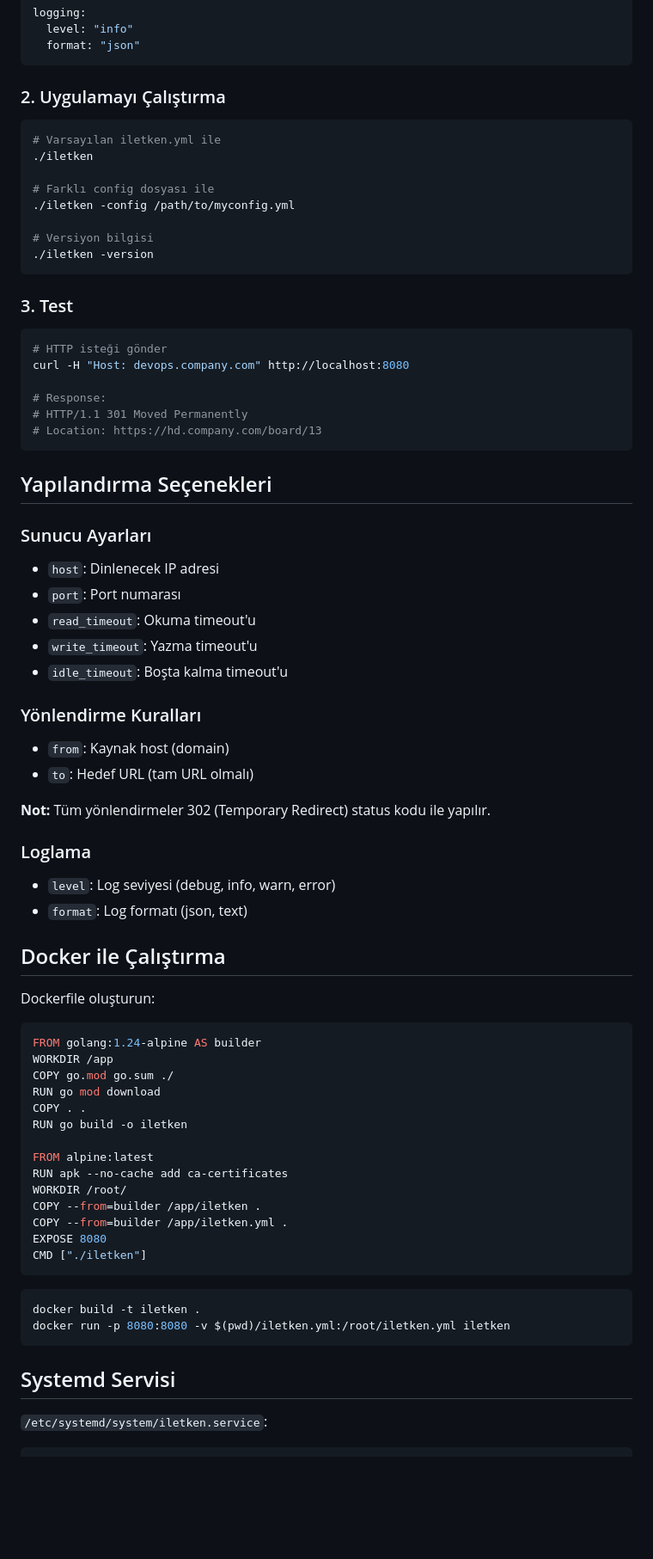
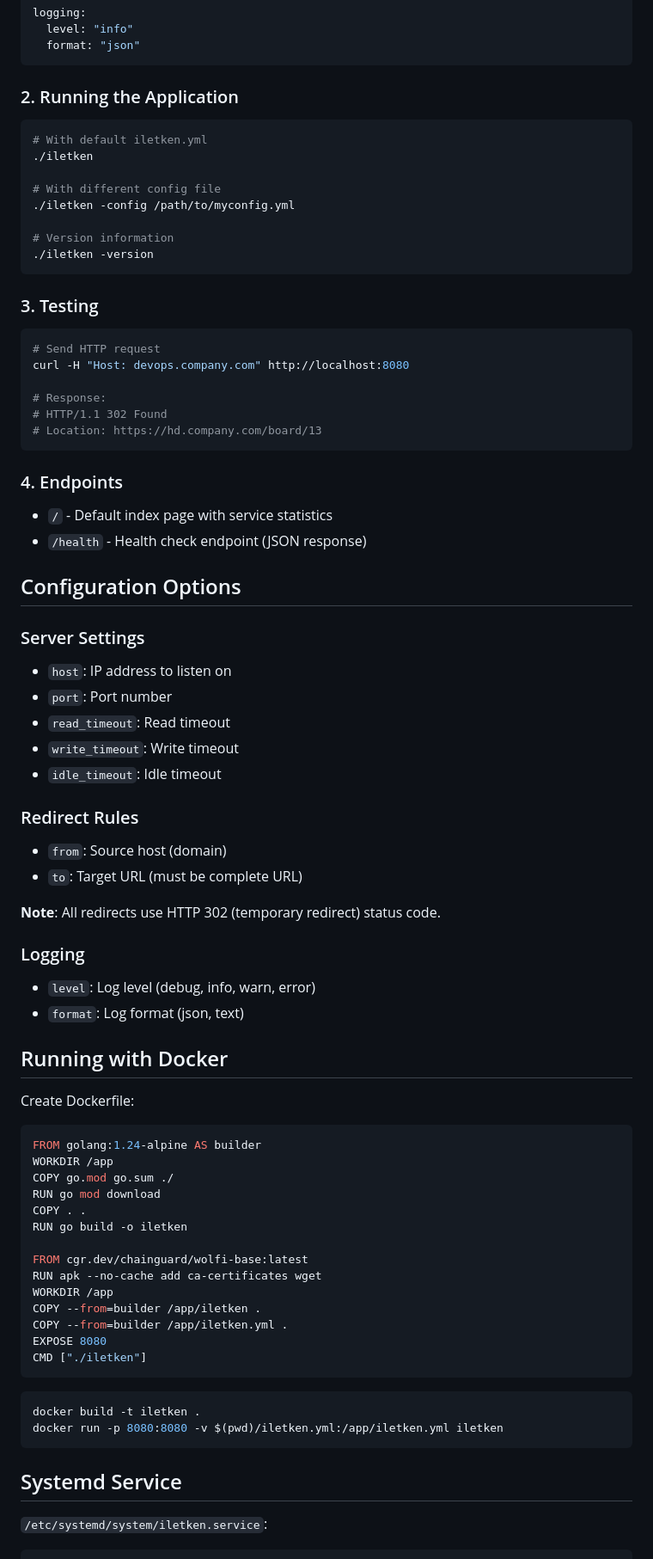
Before and after one commit to yildizozan/iletken, a Markdown page: README.md, the part around the change printed below. Shown: that part at 86% size. Rendered like a GitHub page; blank space fills up the shorter version.

Commit message:
Update README from turkish to english

````diff
--- a/README.md
+++ b/README.md
@@ -46,52 +48,57 @@ logging:
   format: "json"
 ```
 
-### 2. Uygulamayı Çalıştırma
+### 2. Running the Application
 
 ```bash
-# Varsayılan iletken.yml ile
+# With default iletken.yml
 ./iletken
 
-# Farklı config dosyası ile
+# With different config file
 ./iletken -config /path/to/myconfig.yml
 
-# Versiyon bilgisi
+# Version information
 ./iletken -version
 ```
 
-### 3. Test
+### 3. Testing
 
 ```bash
-# HTTP isteği gönder
+# Send HTTP request
 curl -H "Host: devops.company.com" http://localhost:8080
 
 # Response:
-# HTTP/1.1 301 Moved Permanently
+# HTTP/1.1 302 Found
 # Location: https://hd.company.com/board/13
 ```
 
-## Yapılandırma Seçenekleri
+### 4. Endpoints
 
-### Sunucu Ayarları
-- `host`: Dinlenecek IP adresi
-- `port`: Port numarası
-- `read_timeout`: Okuma timeout'u
-- `write_timeout`: Yazma timeout'u
-- `idle_timeout`: Boşta kalma timeout'u
+- `/` - Default index page with service statistics
+- `/health` - Health check endpoint (JSON response)
 
-### Yönlendirme Kuralları
-- `from`: Kaynak host (domain)
-- `to`: Hedef URL (tam URL olmalı)
+## Configuration Options
 
-**Not:** Tüm yönlendirmeler 302 (Temporary Redirect) status kodu ile yapılır.
+### Server Settings
+- `host`: IP address to listen on
+- `port`: Port number
+- `read_timeout`: Read timeout
+- `write_timeout`: Write timeout
+- `idle_timeout`: Idle timeout
 
-### Loglama
-- `level`: Log seviyesi (debug, info, warn, error)
-- `format`: Log formatı (json, text)
+### Redirect Rules
+- `from`: Source host (domain)
+- `to`: Target URL (must be complete URL)
 
-## Docker ile Çalıştırma
+**Note**: All redirects use HTTP 302 (temporary redirect) status code.
 
-Dockerfile oluşturun:
+### Logging
+- `level`: Log level (debug, info, warn, error)
+- `format`: Log format (json, text)
+
+## Running with Docker
+
+Create Dockerfile:
 
 ```dockerfile
 FROM golang:1.24-alpine AS builder
@@ -101,9 +108,9 @@ RUN go mod download
 COPY . .
 RUN go build -o iletken
 
-FROM alpine:latest
-RUN apk --no-cache add ca-certificates
-WORKDIR /root/
+FROM cgr.dev/chainguard/wolfi-base:latest
+RUN apk --no-cache add ca-certificates wget
+WORKDIR /app
 COPY --from=builder /app/iletken .
 COPY --from=builder /app/iletken.yml .
 EXPOSE 8080
@@ -112,10 +119,10 @@ CMD ["./iletken"]
 
 ```bash
 docker build -t iletken .
-docker run -p 8080:8080 -v $(pwd)/iletken.yml:/root/iletken.yml iletken
+docker run -p 8080:8080 -v $(pwd)/iletken.yml:/app/iletken.yml iletken
 ```
 
-## Systemd Servisi
+## Systemd Service
 
 `/etc/systemd/system/iletken.service`:
 
````
Also changed, not shown: other parts of README.md (+20 -18 lines).
